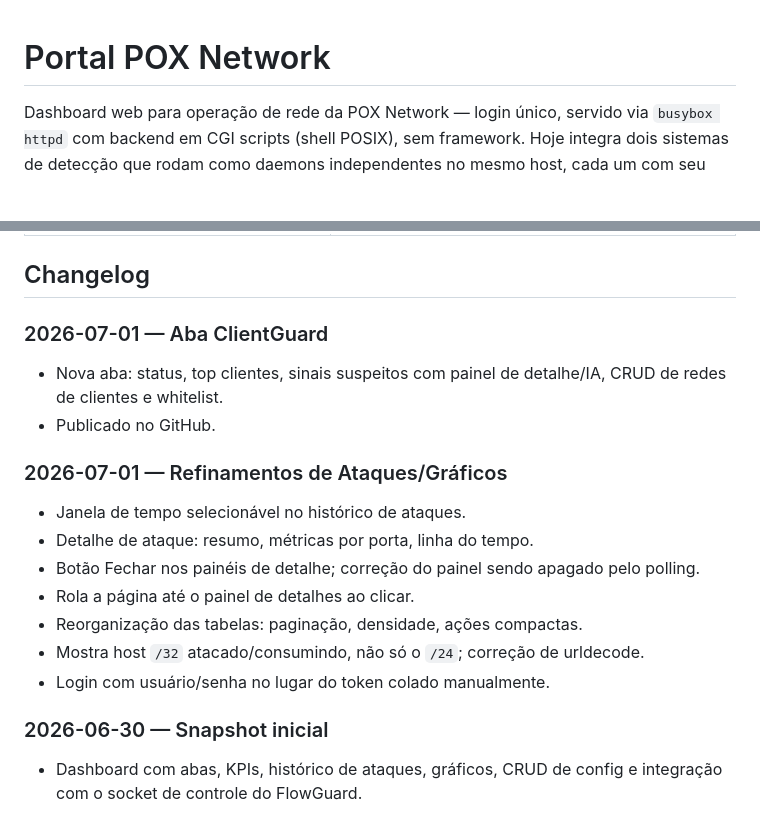
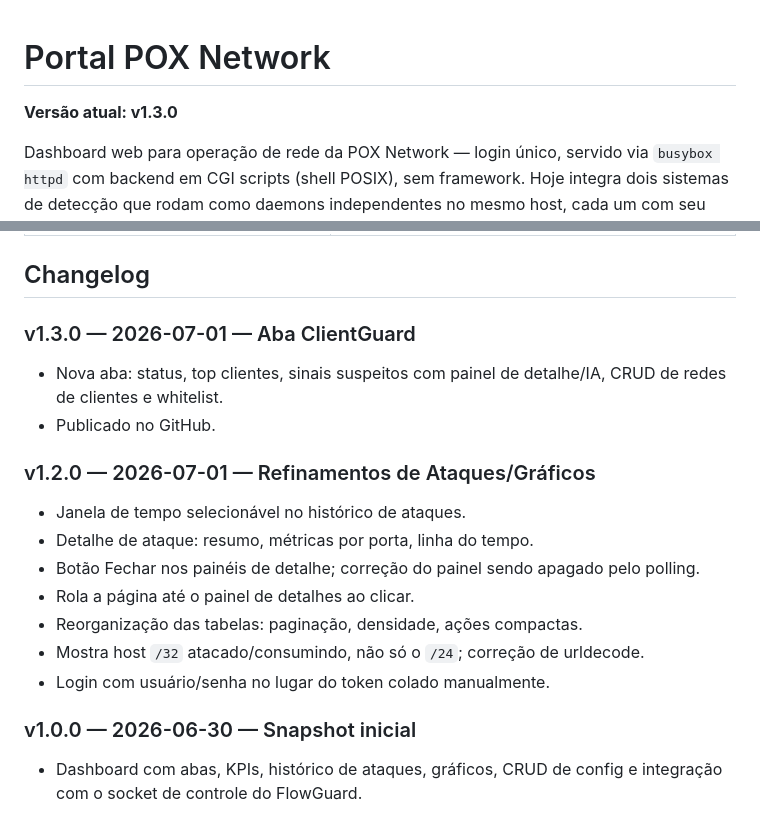
Before and after one commit to obesao/flowguard-portal, a Markdown page: README.md, 2 parts joined by grey strips. Rendered like a GitHub page; blank space fills up the shorter version.

Commit message:
Adiciona versionamento semântico ao README/changelog
Co-Authored-By: Claude Sonnet 5 <noreply@anthropic.com>

```diff
--- a/README.md
+++ b/README.md
@@ -1,4 +1,6 @@
 # Portal POX Network
+
+**Versão atual: v1.3.0**
 
 Dashboard web para operação de rede da POX Network — login único, servido via
 `busybox httpd` com backend em CGI scripts (shell POSIX), sem framework.
@@ -45,12 +47,12 @@ mesmo host, cada um com seu próprio socket Unix de controle:
 
 ## Changelog
 
-### 2026-07-01 — Aba ClientGuard
+### v1.3.0 — 2026-07-01 — Aba ClientGuard
 - Nova aba: status, top clientes, sinais suspeitos com painel de detalhe/IA,
   CRUD de redes de clientes e whitelist.
 - Publicado no GitHub.
 
-### 2026-07-01 — Refinamentos de Ataques/Gráficos
+### v1.2.0 — 2026-07-01 — Refinamentos de Ataques/Gráficos
 - Janela de tempo selecionável no histórico de ataques.
 - Detalhe de ataque: resumo, métricas por porta, linha do tempo.
 - Botão Fechar nos painéis de detalhe; correção do painel sendo apagado pelo
@@ -60,6 +62,6 @@ mesmo host, cada um com seu próprio socket Unix de controle:
 - Mostra host `/32` atacado/consumindo, não só o `/24`; correção de urldecode.
 - Login com usuário/senha no lugar do token colado manualmente.
 
-### 2026-06-30 — Snapshot inicial
+### v1.0.0 — 2026-06-30 — Snapshot inicial
 - Dashboard com abas, KPIs, histórico de ataques, gráficos, CRUD de config e
   integração com o socket de controle do FlowGuard.
```
